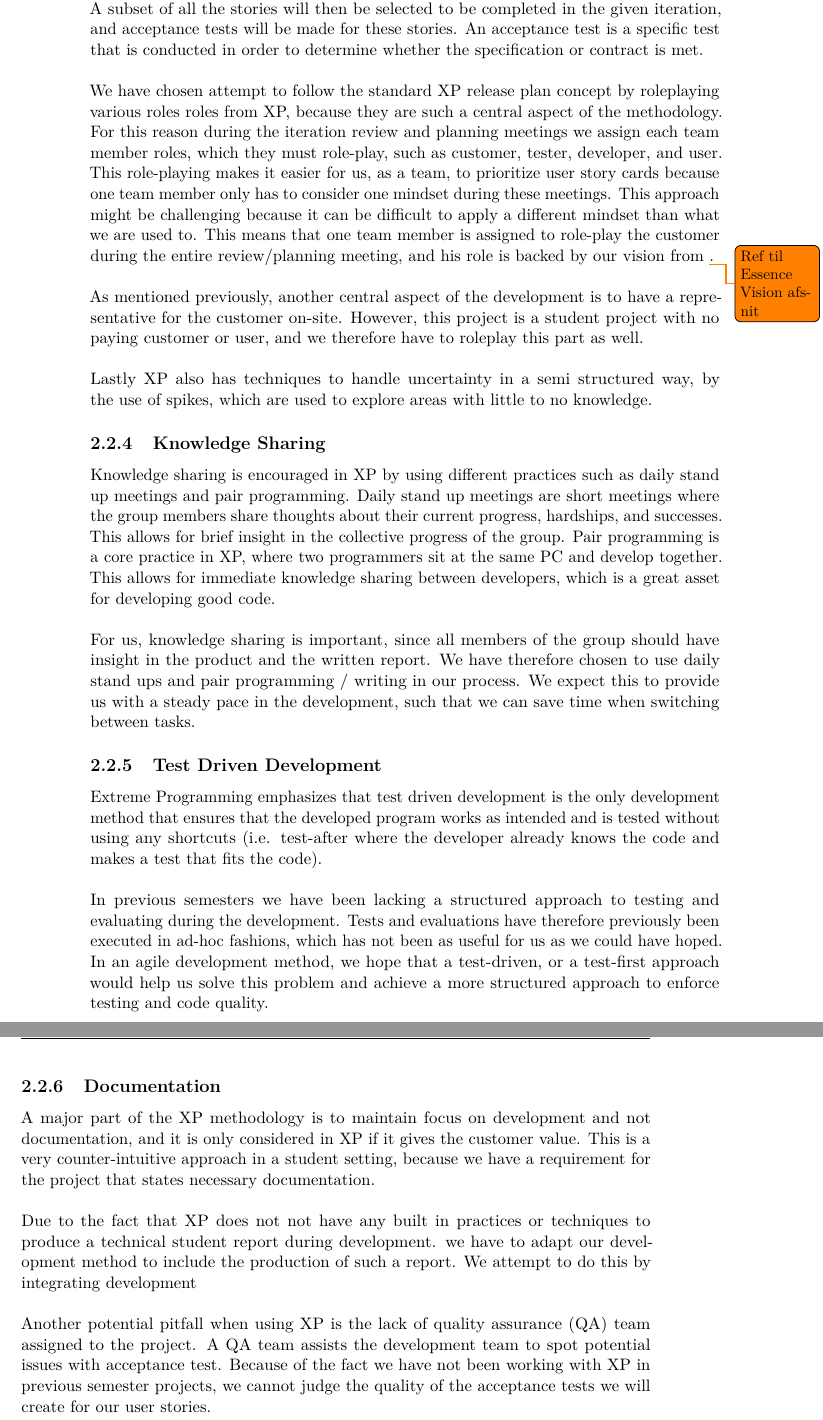
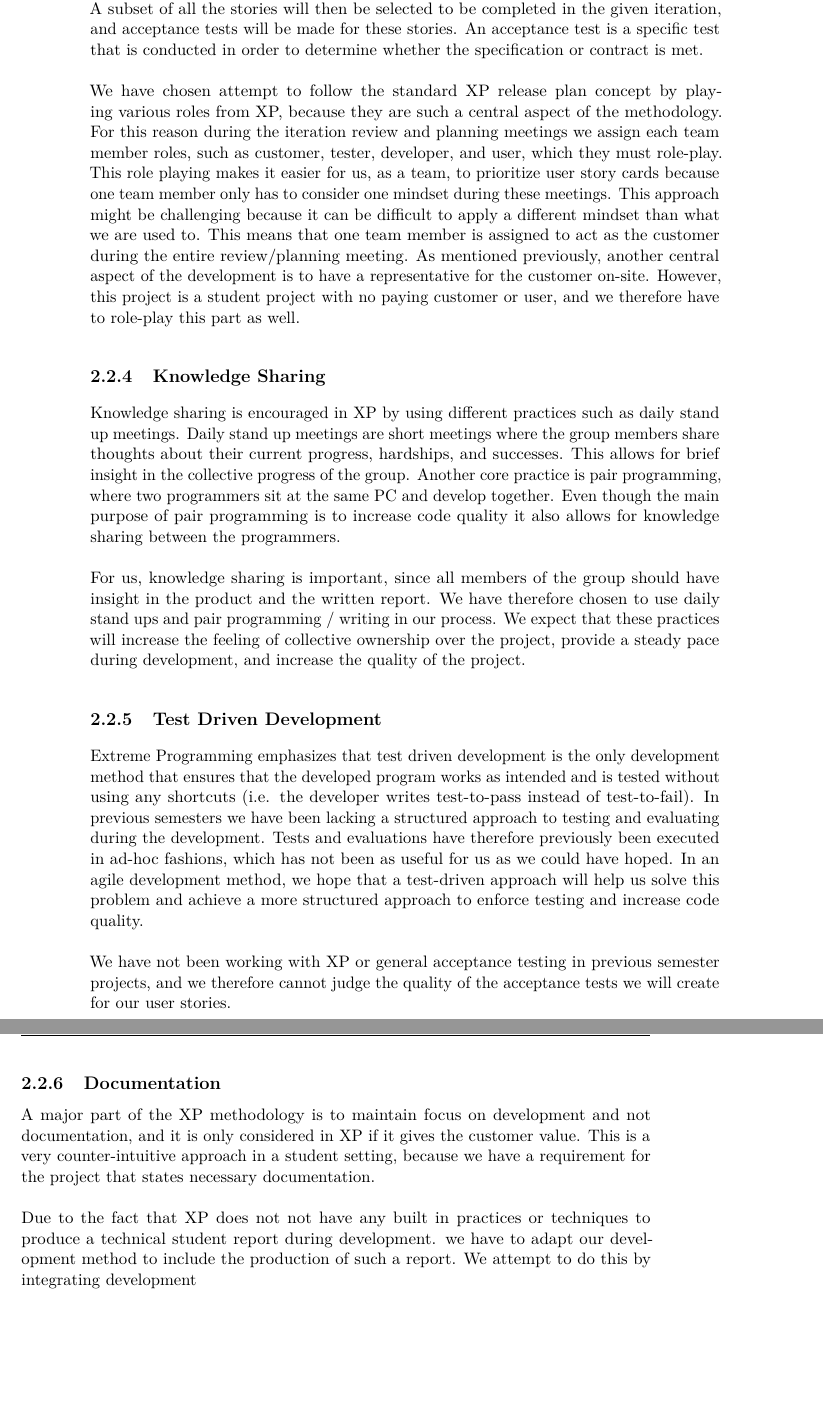
Before and after one commit to Shaderex/SW8-Report, a LaTeX thesis (super_main.tex, which reads content/method/extreme_programming.tex): two parts of pages 13 and 14 of 56, joined at a grey line, cut so that both start at the same text, the shorter picture padded with empty space. Compiled offline with pdfLaTeX.

Commit message:
Corrects and adds text to extreme programming section

```diff
--- a/content/method/extreme_programming.tex
+++ b/content/method/extreme_programming.tex
@@ -33,27 +33,22 @@ In XP a release plan is created for each release, during a release planning meet
 \\\\
 The user story cards are made in collaboration with the customer during release planning.  A subset of all the stories will then be selected to be completed in the given iteration, and acceptance tests will be made for these stories. An acceptance test is a specific test that is conducted in order to determine whether the specification or contract is met.
 \\\\
-We have chosen attempt to follow the standard XP release plan concept by roleplaying various roles roles from XP, because they are such a central aspect of the methodology. For this reason during the iteration review and planning meetings we assign each team member roles, which they must role-play, such as customer, tester, developer, and user. This role-playing makes it easier for us, as a team, to prioritize user story cards because one team member only has to consider one mindset during these meetings. This approach might be challenging because it can be difficult to apply a different mindset than what we are used to. This means that one team member is assigned to role-play the customer during the entire review/planning meeting, and his role is backed by our vision from  \todo{Ref til Essence Vision afsnit}.
-\\\\
-As mentioned previously, another central aspect of the development is to have a representative for the customer on-site. However, this project is a student project with no paying customer or user, and we therefore have to roleplay this part as well.
-\\\\
-Lastly XP also has techniques to handle uncertainty in a semi structured way, by the use of spikes, which are used to explore areas with little to no knowledge.
+We have chosen attempt to follow the standard XP release plan concept by playing various roles from XP, because they are such a central aspect of the methodology. For this reason during the iteration review and planning meetings we assign each team member roles, such as customer, tester, developer, and user, which they must role-play. This role playing makes it easier for us, as a team, to prioritize user story cards because one team member only has to consider one mindset during these meetings. This approach might be challenging because it can be difficult to apply a different mindset than what we are used to. This means that one team member is assigned to act as the customer during the entire review/planning meeting. As mentioned previously, another central aspect of the development is to have a representative for the customer on-site. However, this project is a student project with no paying customer or user, and we therefore have to role-play this part as well.
+
 
 \subsection{Knowledge Sharing}
 \label{sub:knowledge_sharing}
-Knowledge sharing is encouraged in XP by using different practices such as daily stand up meetings and pair programming. Daily stand up meetings are short meetings where the group members share thoughts about their current progress, hardships, and successes. This allows for brief insight in the collective progress of the group. Pair programming is a core practice in XP, where two programmers sit at the same PC and develop together. This allows for immediate knowledge sharing between developers, which is a great asset for developing good code.
+Knowledge sharing is encouraged in XP by using different practices such as daily stand up meetings. Daily stand up meetings are short meetings where the group members share thoughts about their current progress, hardships, and successes. This allows for brief insight in the collective progress of the group. Another core practice is pair programming, where two programmers sit at the same PC and develop together. Even though the main purpose of pair programming is to increase code quality it also allows for knowledge sharing between the programmers.
 \\\\
-For us, knowledge sharing is important, since all members of the group should have insight in the product and the written report. We have therefore chosen to use daily stand ups and pair programming / writing in our process. We expect this to provide us with a steady pace in the development, such that we can save time when switching between tasks.
+For us, knowledge sharing is important, since all members of the group should have insight in the product and the written report. We have therefore chosen to use daily stand ups and pair programming / writing in our process. We expect that these practices will increase the feeling of collective ownership over the project, provide a steady pace during development, and increase the quality of the project.
 
 \subsection{Test Driven Development}
 \label{sub:test_driven_development}
-Extreme Programming emphasizes that test driven development is the only development method that ensures that the developed program works as intended and is tested without using any shortcuts (i.e. test-after where the developer already knows the code and makes a test that fits the code).
+Extreme Programming emphasizes that test driven development is the only development method that ensures that the developed program works as intended and is tested without using any shortcuts (i.e. the developer writes test-to-pass instead of test-to-fail). In previous semesters we have been lacking a structured approach to testing and evaluating during the development. Tests and evaluations have therefore previously been executed in ad-hoc fashions, which has not been as useful for us as we could have hoped. In an agile development method, we hope that a test-driven approach will help us solve this problem and achieve a more structured approach to enforce testing and increase code quality.
 \\\\
-In previous semesters we have been lacking a structured approach to testing and evaluating during the development. Tests and evaluations have therefore previously been executed in ad-hoc fashions, which has not been as useful for us as we could have hoped. In an agile development method, we hope that a test-driven, or a test-first approach would help us solve this problem and achieve a more structured approach to enforce testing and code quality.
+We have not been working with XP or general acceptance testing in previous semester projects, and we therefore cannot judge the quality of the acceptance tests we will create for our user stories.
 
 \subsection{Documentation}
 A major part of the XP methodology is to maintain focus on development and not documentation, and it is only considered in XP if it gives the customer value. This is a very counter-intuitive approach in a student setting, because we have a requirement for the project that states necessary documentation.
 \\\\
 Due to the fact that XP does not not have any built in practices or techniques to produce a technical student report during development. we have to adapt our development method to include the production of such a report. We attempt to do this by integrating development
-\\\\
-Another potential pitfall when using XP is the lack of quality assurance (QA) team assigned to the project. A QA team assists the development team to spot potential issues with acceptance test. Because of the fact we have not been working with XP in previous semester projects, we cannot judge the quality of the acceptance tests we will create for our user stories.
```
Also changed, not shown: content/method/extreme_programming.tex (2 more changed lines).
